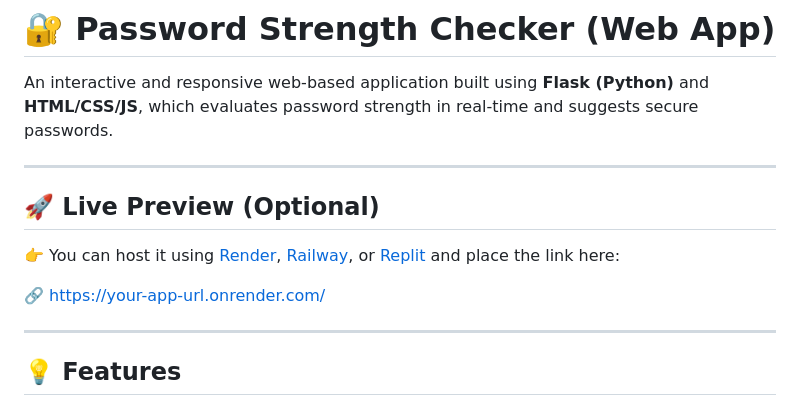
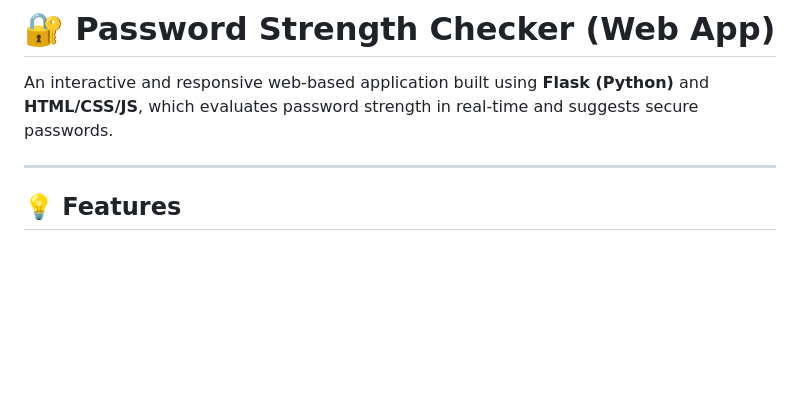
Before and after one commit to sahiltiwatne/password-project, a Markdown page: README.md, the part around the change. Drawn GitHub-style; blank space fills up the shorter version.

```diff
--- a/README.md
+++ b/README.md
@@ -1,15 +1,6 @@
 # 🔐 Password Strength Checker (Web App)
 
 An interactive and responsive web-based application built using **Flask (Python)** and **HTML/CSS/JS**, which evaluates password strength in real-time and suggests secure passwords.
-
----
-
-## 🚀 Live Preview (Optional)
-
-👉 You can host it using [Render](https://render.com/), [Railway](https://railway.app/), or [Replit](https://replit.com/) and place the link here:
-
-🔗 https://your-app-url.onrender.com/
-
 
 ---
 
```
